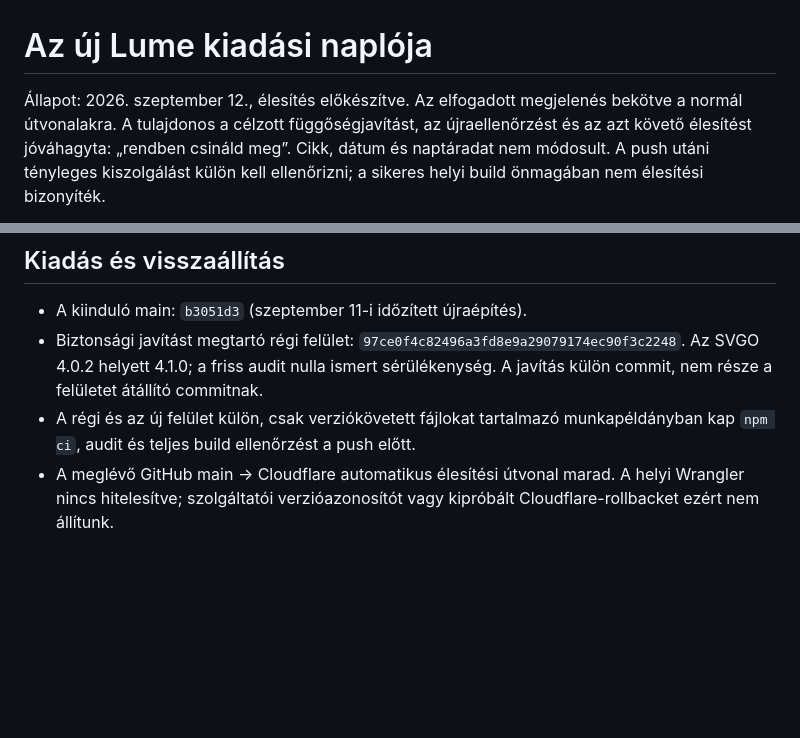
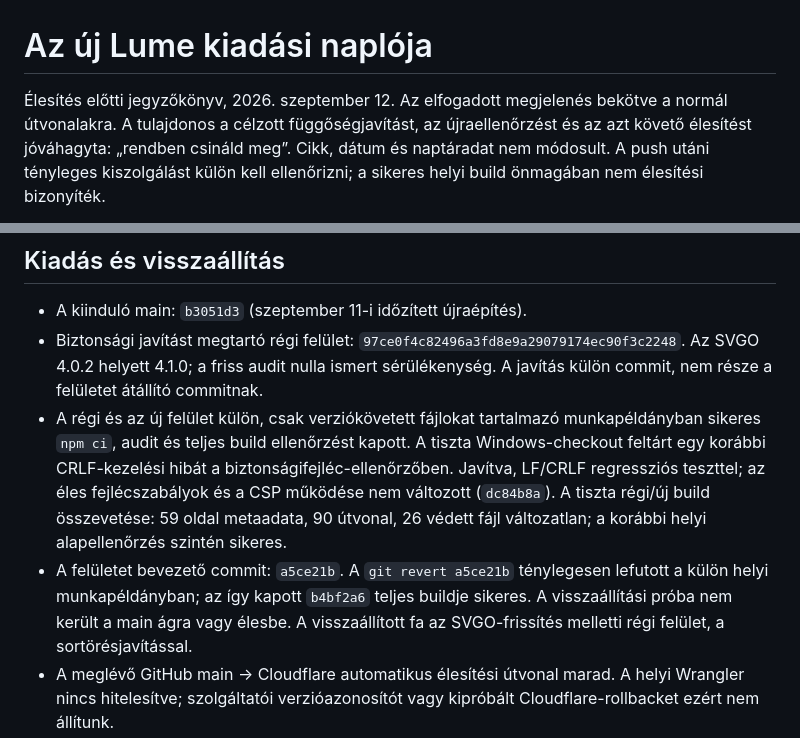
Before and after one commit to Tomesztosz/Lumeblog, a Markdown page: docs/journal-release.md, 2 parts joined by grey strips. Drawn GitHub-style; blank space fills up the shorter version.

Commit message:
Record clean release and rollback verification

```diff
--- a/docs/journal-release.md
+++ b/docs/journal-release.md
@@ -1,6 +1,6 @@
 # Az új Lume kiadási naplója
 
-Állapot: 2026. szeptember 12., élesítés előkészítve. Az elfogadott megjelenés
+Élesítés előtti jegyzőkönyv, 2026. szeptember 12. Az elfogadott megjelenés
 bekötve a normál útvonalakra. A tulajdonos a célzott függőségjavítást,
 az újraellenőrzést és az azt követő élesítést jóváhagyta: „rendben csináld meg”.
 Cikk, dátum és naptáradat nem módosult. A push utáni tényleges kiszolgálást
@@ -119,7 +119,16 @@ hogy a JavaScript, az érintés vagy a képernyőolvasó működése is le lett
   Az SVGO 4.0.2 helyett 4.1.0; a friss audit nulla ismert sérülékenység.
   A javítás külön commit, nem része a felületet átállító commitnak.
 - A régi és az új felület külön, csak verziókövetett fájlokat tartalmazó
-  munkapéldányban kap `npm ci`, audit és teljes build ellenőrzést a push előtt.
+  munkapéldányban sikeres `npm ci`, audit és teljes build ellenőrzést kapott.
+  A tiszta Windows-checkout feltárt egy korábbi CRLF-kezelési hibát a
+  biztonságifejléc-ellenőrzőben. Javítva, LF/CRLF regressziós teszttel;
+  az éles fejlécszabályok és a CSP működése nem változott (`dc84b8a`).
+  A tiszta régi/új build összevetése: 59 oldal metaadata, 90 útvonal,
+  26 védett fájl változatlan; a korábbi helyi alapellenőrzés szintén sikeres.
+- A felületet bevezető commit: `a5ce21b`. A `git revert a5ce21b` ténylegesen
+  lefutott a külön helyi munkapéldányban; az így kapott `b4bf2a6` teljes
+  buildje sikeres. A visszaállítási próba nem került a main ágra vagy élesbe.
+  A visszaállított fa az SVGO-frissítés melletti régi felület, a sortörésjavítással.
 - A meglévő GitHub main → Cloudflare automatikus élesítési útvonal marad.
   A helyi Wrangler nincs hitelesítve; szolgáltatói verzióazonosítót vagy
   kipróbált Cloudflare-rollbacket ezért nem állítunk.
```
Also changed, not shown: other parts of docs/journal-release.md (+1 -1 lines).
